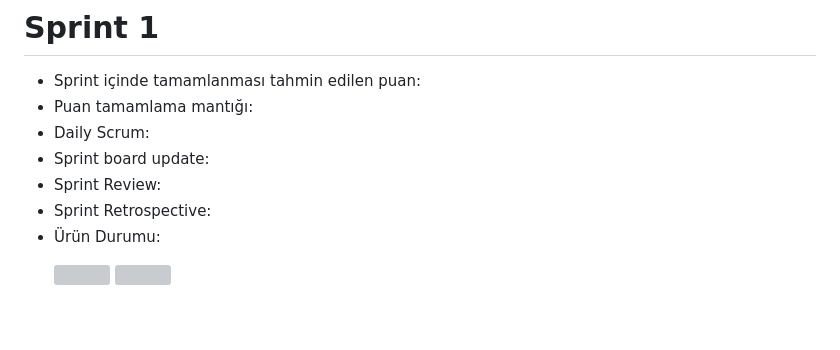
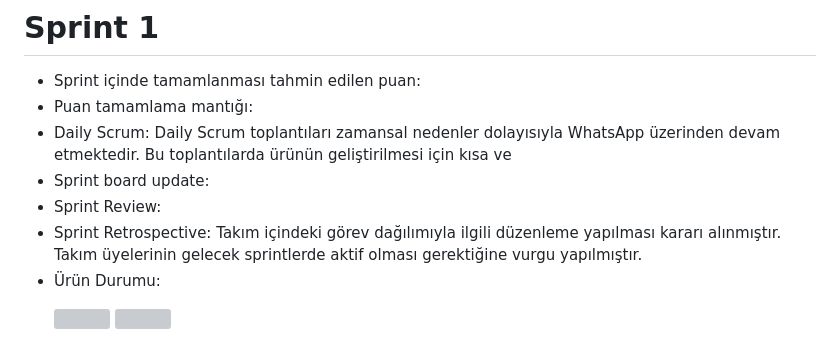
Before and after one commit to berfinaykal/f102---Bootcamp, a Markdown page: README.md, the part around the change. GitHub-like rendering; blank space fills up the shorter version; grey boxes are pictures that could not be loaded.

```diff
--- a/README.md
+++ b/README.md
@@ -45,10 +45,12 @@ Bu mobil uygulama, tatil ve seyahat etmeyi sevenler için tatil planlarınızı
 # Sprint 1
 - Sprint içinde tamamlanması tahmin edilen puan:
 - Puan tamamlama mantığı:
-- Daily Scrum:
+- Daily Scrum: Daily Scrum toplantıları zamansal nedenler dolayısıyla WhatsApp üzerinden devam etmektedir. Bu toplantılarda ürünün geliştirilmesi için kısa ve
 - Sprint board update:
 - Sprint Review:
 - Sprint Retrospective:
+  Takım içindeki görev dağılımıyla ilgili düzenleme yapılması kararı alınmıştır.
+Takım üyelerinin gelecek sprintlerde aktif olması gerektiğine vurgu yapılmıştır.
 - Ürün Durumu:  <p float="left">
   <img width="30%" src="https://github.com/berfinaykal/f102---Bootcamp/assets/62702645/f163ec15-2654-4573-8278-7a7e6c591645"/>
   <img width="30%" src="https://github.com/berfinaykal/f102---Bootcamp/assets/62702645/e2a87a84-929f-4eaa-ae87-e9d381faa704"/>
```
